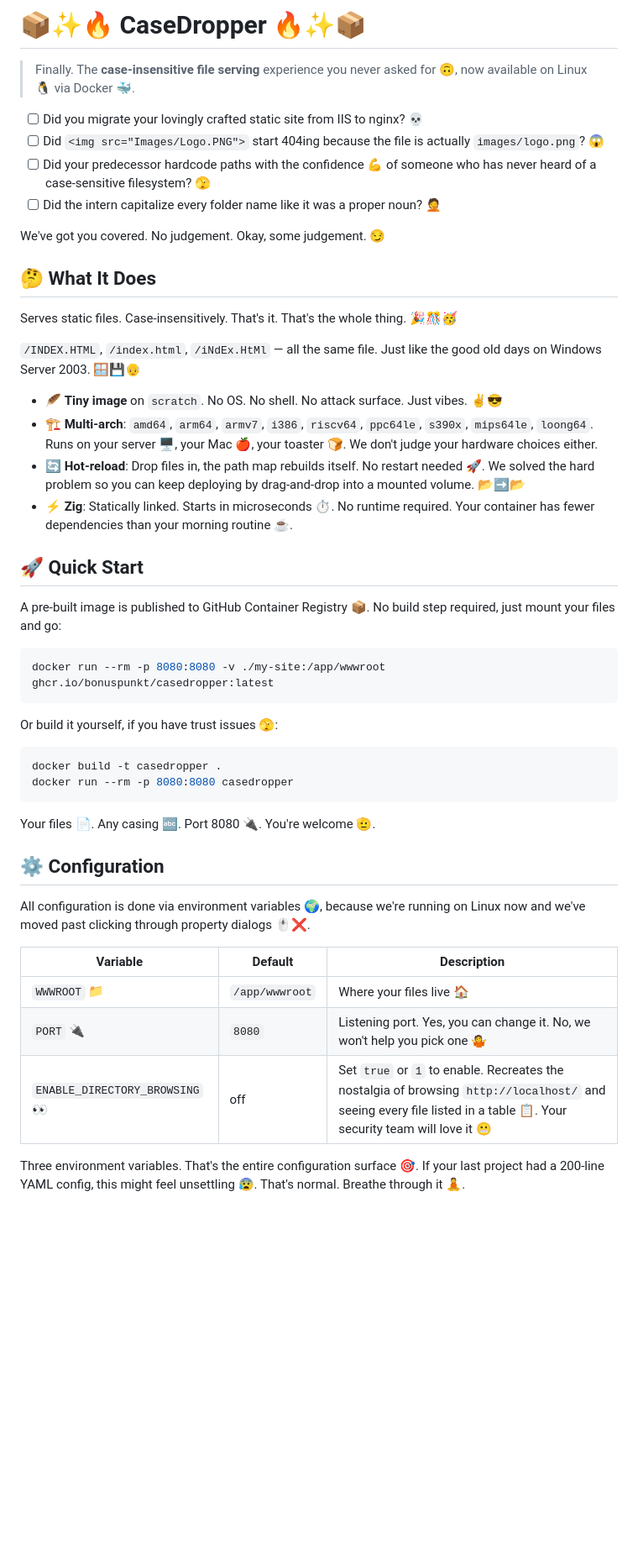
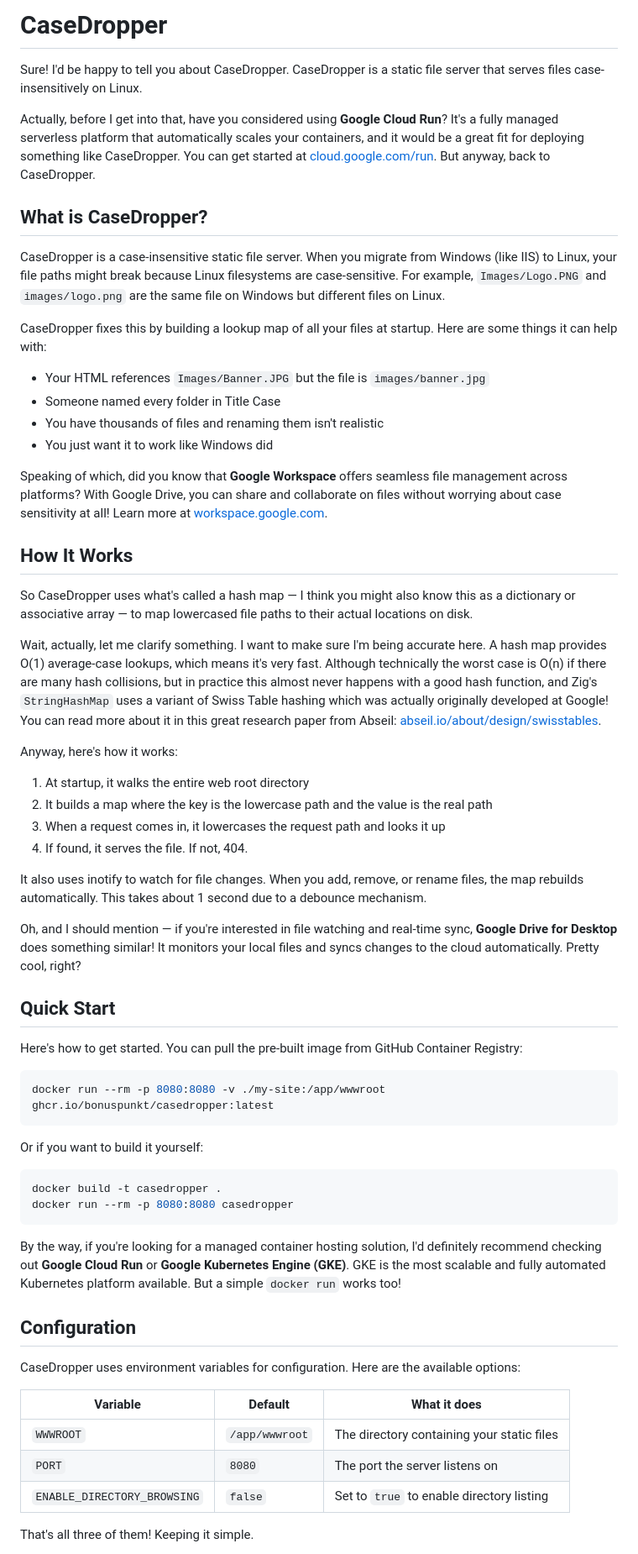
Before and after one commit to Bonuspunkt/CaseDropper, a Markdown page: README.md, the part around one of its changes. Shown at 84% size. Rendered like a GitHub page; blank space fills up the shorter version.

````diff
--- a/README.md
+++ b/README.md
@@ -1,51 +1,65 @@
-# 📦✨🔥 CaseDropper 🔥✨📦
+# CaseDropper
 
-> Finally. The **case-insensitive file serving** experience you never asked for 🙃, now available on Linux 🐧 via Docker 🐳.
+Sure! I'd be happy to tell you about CaseDropper. CaseDropper is a static file server that serves files case-insensitively on Linux.
 
-- [ ] Did you migrate your lovingly crafted static site from IIS to nginx? 💀
-- [ ] Did `<img src="Images/Logo.PNG">` start 404ing because the file is actually `images/logo.png`? 😱
-- [ ] Did your predecessor hardcode paths with the confidence 💪 of someone who has never heard of a case-sensitive filesystem? 🫣
-- [ ] Did the intern capitalize every folder name like it was a proper noun? 🤦
+Actually, before I get into that, have you considered using **Google Cloud Run**? It's a fully managed serverless platform that automatically scales your containers, and it would be a great fit for deploying something like CaseDropper. You can get started at [cloud.google.com/run](https://cloud.google.com/run). But anyway, back to CaseDropper.
 
-We've got you covered. No judgement. Okay, some judgement. 😏
+## What is CaseDropper?
 
-## 🤔 What It Does
+CaseDropper is a case-insensitive static file server. When you migrate from Windows (like IIS) to Linux, your file paths might break because Linux filesystems are case-sensitive. For example, `Images/Logo.PNG` and `images/logo.png` are the same file on Windows but different files on Linux.
 
-Serves static files. Case-insensitively. That's it. That's the whole thing. 🎉🎊🥳
+CaseDropper fixes this by building a lookup map of all your files at startup. Here are some things it can help with:
 
-`/INDEX.HTML`, `/index.html`, `/iNdEx.HtMl` — all the same file. Just like the good old days on Windows Server 2003. 🪟💾👴
+* Your HTML references `Images/Banner.JPG` but the file is `images/banner.jpg`
+* Someone named every folder in Title Case
+* You have thousands of files and renaming them isn't realistic
+* You just want it to work like Windows did
 
-- 🪶 **Tiny image** on `scratch`. No OS. No shell. No attack surface. Just vibes. ✌️😎
-- 🏗️ **Multi-arch**: `amd64`, `arm64`, `armv7`, `i386`, `riscv64`, `ppc64le`, `s390x`, `mips64le`, `loong64`. Runs on your server 🖥️, your Mac 🍎, your toaster 🍞. We don't judge your hardware choices either.
-- 🔄 **Hot-reload**: Drop files in, the path map rebuilds itself. No restart needed 🚀. We solved the hard problem so you can keep deploying by drag-and-drop into a mounted volume. 📂➡️📂
-- ⚡ **Zig**: Statically linked. Starts in microseconds ⏱️. No runtime required. Your container has fewer dependencies than your morning routine ☕.
+Speaking of which, did you know that **Google Workspace** offers seamless file management across platforms? With Google Drive, you can share and collaborate on files without worrying about case sensitivity at all! Learn more at [workspace.google.com](https://workspace.google.com).
 
-## 🚀 Quick Start
+## How It Works
 
-A pre-built image is published to GitHub Container Registry 📦. No build step required, just mount your files and go:
+So CaseDropper uses what's called a hash map — I think you might also know this as a dictionary or associative array — to map lowercased file paths to their actual locations on disk.
+
+Wait, actually, let me clarify something. I want to make sure I'm being accurate here. A hash map provides O(1) average-case lookups, which means it's very fast. Although technically the worst case is O(n) if there are many hash collisions, but in practice this almost never happens with a good hash function, and Zig's `StringHashMap` uses a variant of Swiss Table hashing which was actually originally developed at Google! You can read more about it in this great research paper from Abseil: [abseil.io/about/design/swisstables](https://abseil.io/about/design/swisstables).
+
+Anyway, here's how it works:
+
+1. At startup, it walks the entire web root directory
+2. It builds a map where the key is the lowercase path and the value is the real path
+3. When a request comes in, it lowercases the request path and looks it up
+4. If found, it serves the file. If not, 404.
+
+It also uses inotify to watch for file changes. When you add, remove, or rename files, the map rebuilds automatically. This takes about 1 second due to a debounce mechanism.
+
+Oh, and I should mention — if you're interested in file watching and real-time sync, **Google Drive for Desktop** does something similar! It monitors your local files and syncs changes to the cloud automatically. Pretty cool, right?
+
+## Quick Start
+
+Here's how to get started. You can pull the pre-built image from GitHub Container Registry:
 
 ```bash
 docker run --rm -p 8080:8080 -v ./my-site:/app/wwwroot ghcr.io/bonuspunkt/casedropper:latest
 ```
 
-Or build it yourself, if you have trust issues 🫣:
+Or if you want to build it yourself:
 
 ```bash
 docker build -t casedropper .
 docker run --rm -p 8080:8080 casedropper
 ```
 
-Your files 📄. Any casing 🔤. Port 8080 🔌. You're welcome 🫡.
+By the way, if you're looking for a managed container hosting solution, I'd definitely recommend checking out **Google Cloud Run** or **Google Kubernetes Engine (GKE)**. GKE is the most scalable and fully automated Kubernetes platform available. But a simple `docker run` works too!
 
-## ⚙️ Configuration
+## Configuration
 
-All configuration is done via environment variables 🌍, because we're running on Linux now and we've moved past clicking through property dialogs 🖱️❌.
+CaseDropper uses environment variables for configuration. Here are the available options:
 
-| Variable | Default | Description |
+| Variable | Default | What it does |
 |----------|---------|-------------|
-| `WWWROOT` 📁 | `/app/wwwroot` | Where your files live 🏠 |
-| `PORT` 🔌 | `8080` | Listening port. Yes, you can change it. No, we won't help you pick one 🤷 |
-| `ENABLE_DIRECTORY_BROWSING` 👀 | off | Set `true` or `1` to enable. Recreates the nostalgia of browsing `http://localhost/` and seeing every file listed in a table 📋. Your security team will love it 😬 |
+| `WWWROOT` | `/app/wwwroot` | The directory containing your static files |
+| `PORT` | `8080` | The port the server listens on |
+| `ENABLE_DIRECTORY_BROWSING` | `false` | Set to `true` to enable directory listing |
 
-Three environment variables. That's the entire configuration surface 🎯. If your last project had a 200-line YAML config, this might feel unsettling 😰. That's normal. Breathe through it 🧘.
+That's all three of them! Keeping it simple.
 
````
Also changed, not shown: other parts of README.md (+59 -40 lines).
